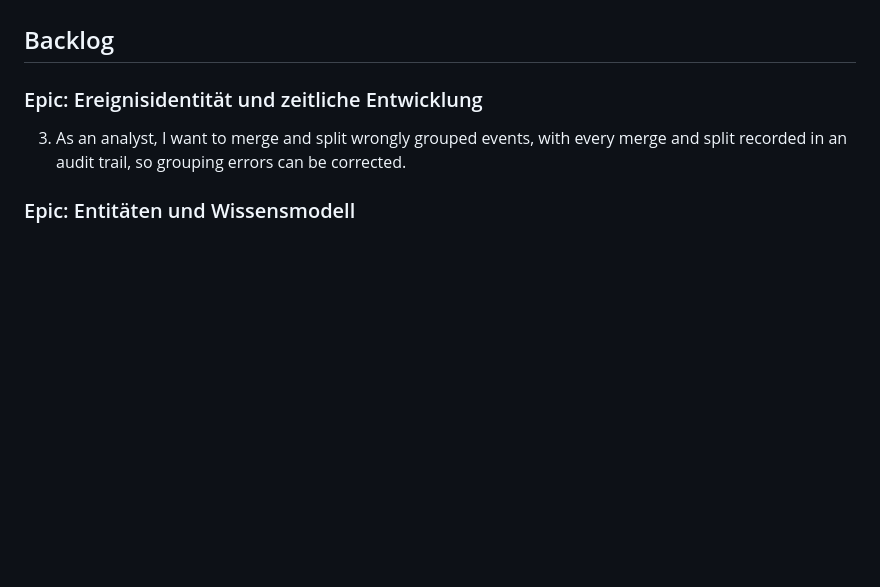
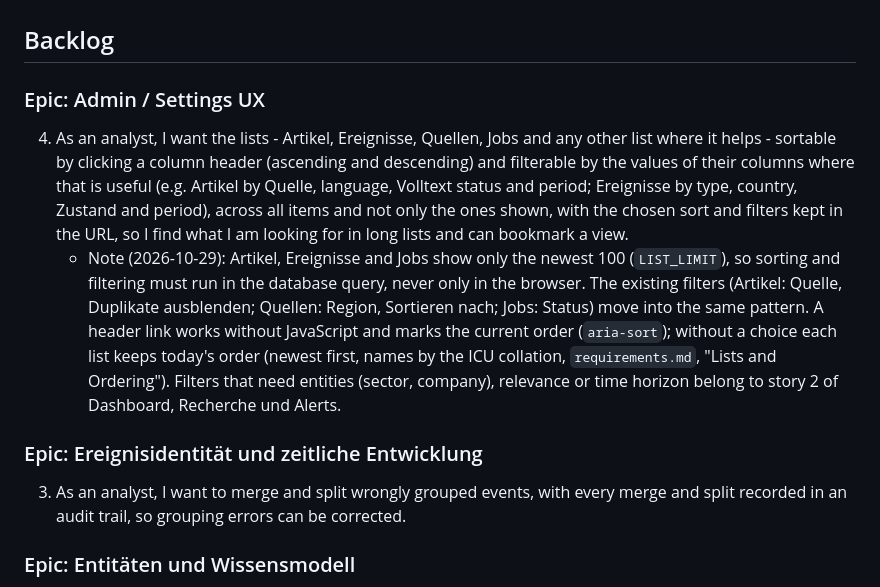
Before and after one commit to Zickezack/Seismo, a Markdown page: userstories.md, the part around the change. GitHub-like rendering; blank space fills up the shorter version.

Commit message:
Add a backlog story: lists sortable by column and filterable, in the database query
Admin / Settings UX story 4: Artikel, Ereignisse, Quellen, Jobs and other
lists sortable by their column headers and filterable by column values,
across all items (the lists show only the newest 100), with sort and
filters in the URL. Filters that need entities, relevance or time horizon
stay with story 2 of Dashboard, Recherche und Alerts.

Co-Authored-By: Claude Opus 5.5 <noreply@anthropic.com>

```diff
--- a/userstories.md
+++ b/userstories.md
@@ -22,6 +22,10 @@ The first sprint does not build any comprehensive stock forecasting yet. It prov
 8. Measure quality, throughput, storage needs and error rates.
 
 ## Backlog
+
+### Epic: Admin / Settings UX
+4. As an analyst, I want the lists - Artikel, Ereignisse, Quellen, Jobs and any other list where it helps - sortable by clicking a column header (ascending and descending) and filterable by the values of their columns where that is useful (e.g. Artikel by Quelle, language, Volltext status and period; Ereignisse by type, country, Zustand and period), across all items and not only the ones shown, with the chosen sort and filters kept in the URL, so I find what I am looking for in long lists and can bookmark a view.
+   - Note (2026-10-29): Artikel, Ereignisse and Jobs show only the newest 100 (`LIST_LIMIT`), so sorting and filtering must run in the database query, never only in the browser. The existing filters (Artikel: Quelle, Duplikate ausblenden; Quellen: Region, Sortieren nach; Jobs: Status) move into the same pattern. A header link works without JavaScript and marks the current order (`aria-sort`); without a choice each list keeps today's order (newest first, names by the ICU collation, `requirements.md`, "Lists and Ordering"). Filters that need entities (sector, company), relevance or time horizon belong to story 2 of Dashboard, Recherche und Alerts.
 
 ### Epic: Ereignisidentität und zeitliche Entwicklung
 3. As an analyst, I want to merge and split wrongly grouped events, with every merge and split recorded in an audit trail, so grouping errors can be corrected.
```
